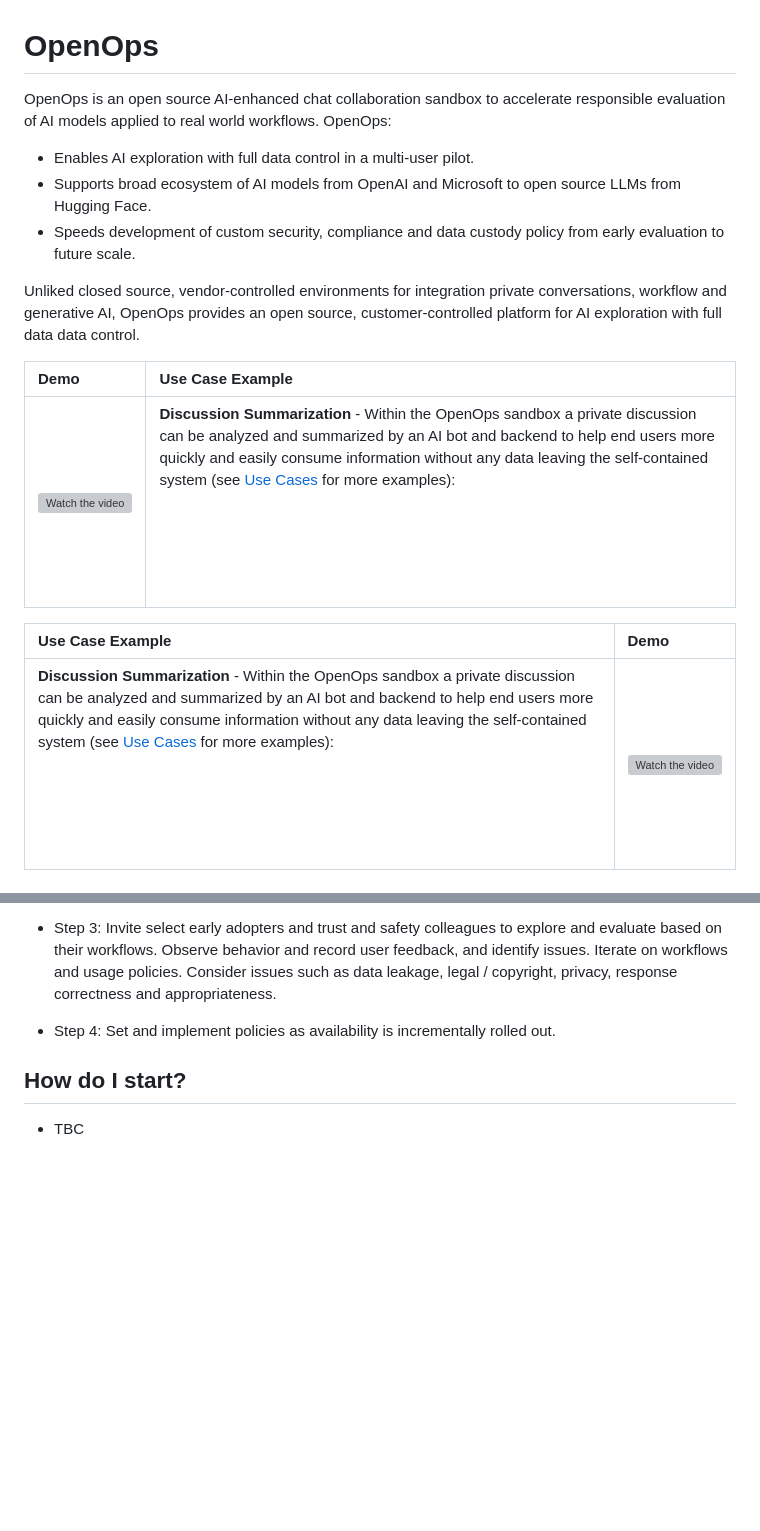
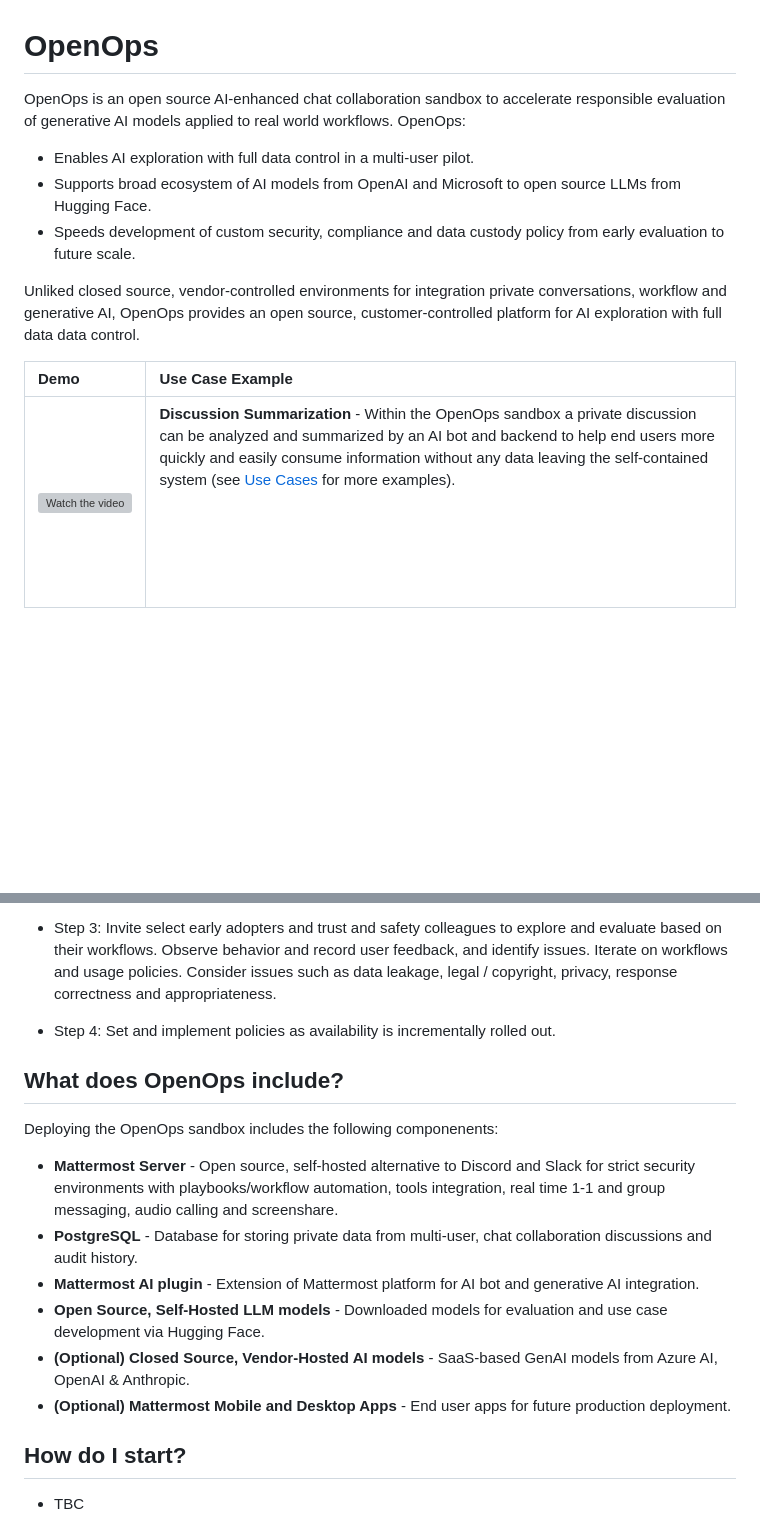
Before and after one commit to it33/it33output.github.io, a Markdown page: README-openops.md, 2 parts joined by grey strips. GitHub-like rendering; blank space fills up the shorter version; grey boxes are pictures that could not be loaded.

```diff
--- a/README-openops.md
+++ b/README-openops.md
@@ -1,6 +1,6 @@
 # OpenOps
 
-OpenOps is an open source AI-enhanced chat collaboration sandbox to accelerate responsible evaluation of AI models applied to real world workflows. OpenOps:
+OpenOps is an open source AI-enhanced chat collaboration sandbox to accelerate responsible evaluation of generative AI models applied to real world workflows. OpenOps:
 
 * Enables AI exploration with full data control in a multi-user pilot.
 * Supports broad ecosystem of AI models from OpenAI and Microsoft to open source LLMs from Hugging Face.
@@ -8,16 +8,9 @@ OpenOps is an open source AI-enhanced chat collaboration sandbox to accelerate r
 
 Unliked closed source, vendor-controlled environments for integration private conversations, workflow and generative AI, OpenOps provides an open source, customer-controlled platform for AI exploration with full data data control.
 
-
-
 | Demo | Use Case Example |
 |:---|:---|
-| [![Watch the video](https://github-production-user-asset-6210df.s3.amazonaws.com/177788/244097585-1dbe51fa-fb6c-411f-9e18-4e2c99d4c2f2.png)](https://community.mattermost.com/files/k4gdq47njfg6uxuzr5toq5eb4a/public?h=_Lu6LPIGENzL15vfKYSw3AId2yKSGAGySMH9nCRBr24) | **Discussion Summarization** - Within the OpenOps sandbox a private discussion can be analyzed and summarized by an AI bot and backend to help end users more quickly and easily consume information without any data leaving the self-contained system (see [Use Cases](#use-cases) for more examples): <br><br><br><br><br><br>   |
-
-
-| Use Case Example  | Demo |
-|:---|:---|
-| **Discussion Summarization** - Within the OpenOps sandbox a private discussion can be analyzed and summarized by an AI bot and backend to help end users more quickly and easily consume information without any data leaving the self-contained system (see [Use Cases](#use-cases) for more examples): <br><br><br><br><br><br>  | [![Watch the video](https://github-production-user-asset-6210df.s3.amazonaws.com/177788/244097585-1dbe51fa-fb6c-411f-9e18-4e2c99d4c2f2.png)](https://community.mattermost.com/files/k4gdq47njfg6uxuzr5toq5eb4a/public?h=_Lu6LPIGENzL15vfKYSw3AId2yKSGAGySMH9nCRBr24)  |
+| [![Watch the video](https://github-production-user-asset-6210df.s3.amazonaws.com/177788/244097585-1dbe51fa-fb6c-411f-9e18-4e2c99d4c2f2.png)](https://community.mattermost.com/files/k4gdq47njfg6uxuzr5toq5eb4a/public?h=_Lu6LPIGENzL15vfKYSw3AId2yKSGAGySMH9nCRBr24) | **Discussion Summarization** - Within the OpenOps sandbox a private discussion can be analyzed and summarized by an AI bot and backend to help end users more quickly and easily consume information without any data leaving the self-contained system (see [Use Cases](#use-cases) for more examples). <br><br><br><br><br><br>   |
 
 ## Why OpenOps?
 
@@ -30,6 +23,16 @@ Everyone’s in a race to deploy generative AI solutions, but need to do so in a
 - Step 3: Invite select early adopters and trust and safety colleagues to explore and evaluate based on their workflows. Observe behavior and record user feedback, and identify issues. Iterate on workflows and usage policies. Consider issues such as data leakage, legal / copyright, privacy, response correctness and appropriateness.
 
 - Step 4: Set and implement policies as availability is incrementally rolled out.
+
+## What does OpenOps include?
+
+Deploying the OpenOps sandbox includes the following componenents:
+- **Mattermost Server** - Open source, self-hosted alternative to Discord and Slack for strict security environments with playbooks/workflow automation, tools integration, real time 1-1 and group messaging, audio calling and screenshare.
+- **PostgreSQL** - Database for storing private data from multi-user, chat collaboration discussions and audit history.
+- **Mattermost AI plugin** - Extension of Mattermost platform for AI bot and generative AI integration.
+- **Open Source, Self-Hosted LLM models** - Downloaded models for evaluation and use case development via Hugging Face.
+- **(Optional) Closed Source, Vendor-Hosted AI models** - SaaS-based GenAI models from Azure AI, OpenAI & Anthropic.
+- **(Optional) Mattermost Mobile and Desktop Apps** - End user apps for future production deployment.
 
 ## How do I start?
 
```
